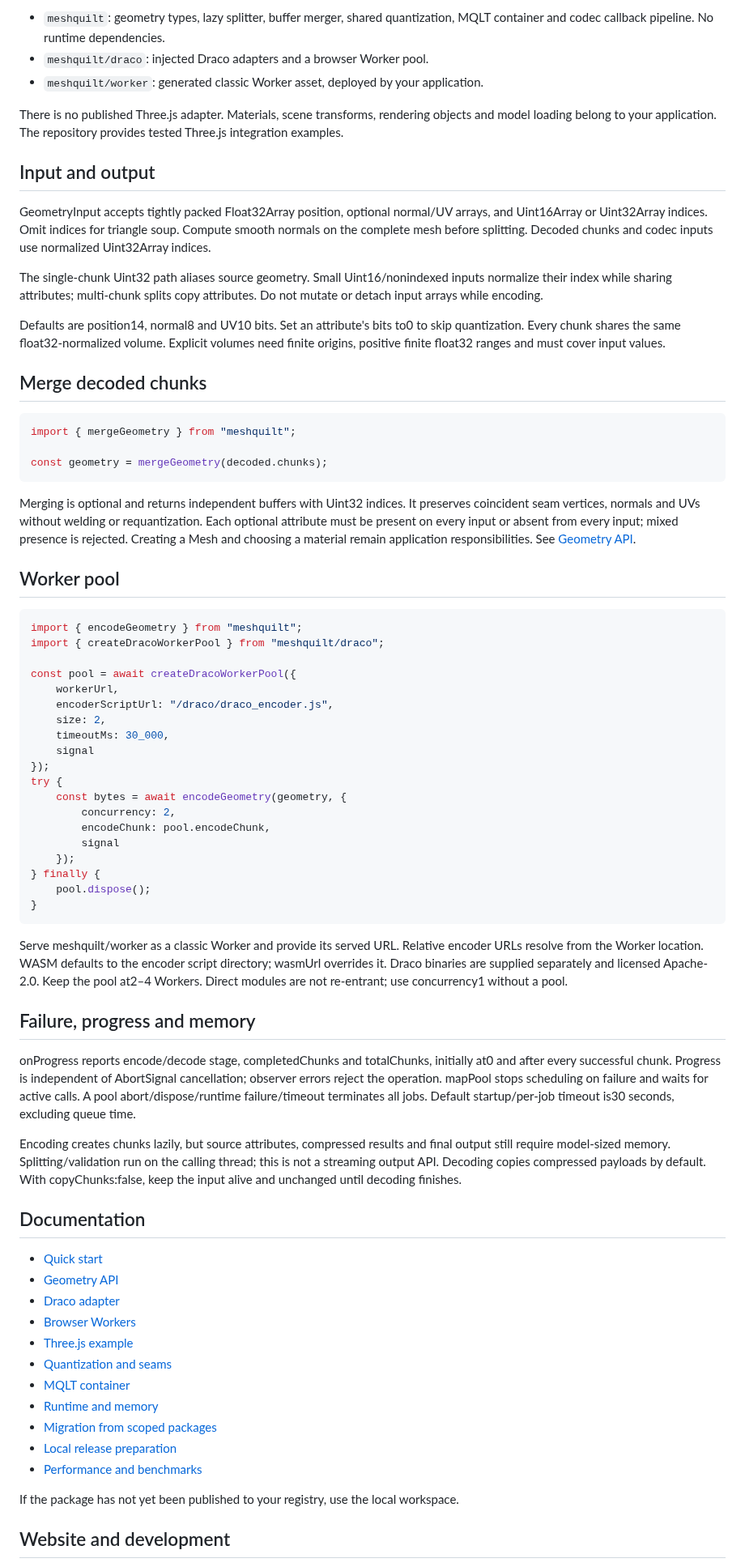
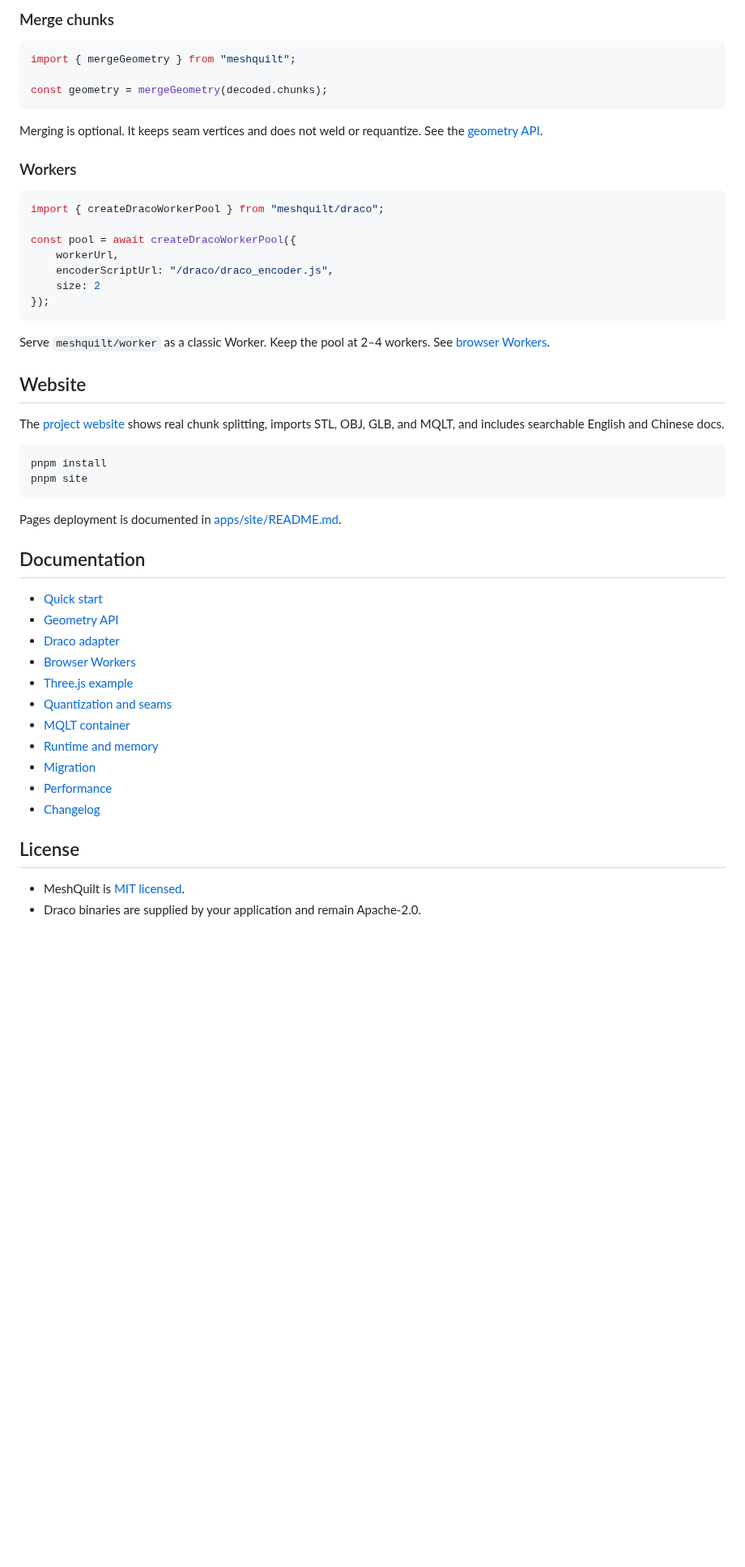
Before and after one commit to Innovgame/meshquilt, a Markdown page: README.md, the part around one of its changes. Shown at 81% size. Rendered like a GitHub page; blank space fills up the shorter version.

````diff
--- a/README.md
+++ b/README.md
@@ -41,19 +74,5 @@ const decoded = await decodeGeometry(bytes, (payload) => decodeDracoChunk(decode
 
-- `meshquilt`: geometry types, lazy splitter, buffer merger, shared quantization, MQLT container and codec callback pipeline. No runtime dependencies.
-- `meshquilt/draco`: injected Draco adapters and a browser Worker pool.
-- `meshquilt/worker`: generated classic Worker asset, deployed by your application.
-
-There is no published Three.js adapter. Materials, scene transforms, rendering objects and model loading belong to your application. The repository provides tested Three.js integration examples.
-
-## Input and output
-
-GeometryInput accepts tightly packed Float32Array position, optional normal/UV arrays, and Uint16Array or Uint32Array indices. Omit indices for triangle soup. Compute smooth normals on the complete mesh before splitting. Decoded chunks and codec inputs use normalized Uint32Array indices.
-
-The single-chunk Uint32 path aliases source geometry. Small Uint16/nonindexed inputs normalize their index while sharing attributes; multi-chunk splits copy attributes. Do not mutate or detach input arrays while encoding.
-
-Defaults are position14, normal8 and UV10 bits. Set an attribute's bits to0 to skip quantization. Every chunk shares the same float32-normalized volume. Explicit volumes need finite origins, positive finite float32 ranges and must cover input values.
-
-## Merge decoded chunks
+### Merge chunks
 
 ```ts
 import { mergeGeometry } from "meshquilt";
@@ -61,39 +80,32 @@ import { mergeGeometry } from "meshquilt";
 const geometry = mergeGeometry(decoded.chunks);
 ```
 
-Merging is optional and returns independent buffers with Uint32 indices. It preserves coincident seam vertices, normals and UVs without welding or requantization. Each optional attribute must be present on every input or absent from every input; mixed presence is rejected. Creating a Mesh and choosing a material remain application responsibilities. See [Geometry API](docs/geometry.md#merge-geometry).
+Merging is optional. It keeps seam vertices and does not weld or requantize. See the [geometry API](docs/geometry.md#merge-geometry).
 
-## Worker pool
+### Workers
 
 ```ts
-import { encodeGeometry } from "meshquilt";
 import { createDracoWorkerPool } from "meshquilt/draco";
 
 const pool = await createDracoWorkerPool({
     workerUrl,
     encoderScriptUrl: "/draco/draco_encoder.js",
-    size: 2,
-    timeoutMs: 30_000,
-    signal
+    size: 2
 });
-try {
-    const bytes = await encodeGeometry(geometry, {
-        concurrency: 2,
-        encodeChunk: pool.encodeChunk,
-        signal
-    });
-} finally {
-    pool.dispose();
-}
 ```
 
-Serve meshquilt/worker as a classic Worker and provide its served URL. Relative encoder URLs resolve from the Worker location. WASM defaults to the encoder script directory; wasmUrl overrides it. Draco binaries are supplied separately and licensed Apache-2.0. Keep the pool at2–4 Workers. Direct modules are not re-entrant; use concurrency1 without a pool.
+Serve `meshquilt/worker` as a classic Worker. Keep the pool at 2–4 workers. See [browser Workers](docs/workers.md).
 
-## Failure, progress and memory
+## Website
 
-onProgress reports encode/decode stage, completedChunks and totalChunks, initially at0 and after every successful chunk. Progress is independent of AbortSignal cancellation; observer errors reject the operation. mapPool stops scheduling on failure and waits for active calls. A pool abort/dispose/runtime failure/timeout terminates all jobs. Default startup/per-job timeout is30 seconds, excluding queue time.
+The [project website](https://innovgame.github.io/meshquilt/) shows real chunk splitting, imports STL, OBJ, GLB, and MQLT, and includes searchable English and Chinese docs.
 
-Encoding creates chunks lazily, but source attributes, compressed results and final output still require model-sized memory. Splitting/validation run on the calling thread; this is not a streaming output API. Decoding copies compressed payloads by default. With copyChunks:false, keep the input alive and unchanged until decoding finishes.
+```bash
+pnpm install
+pnpm site
+```
+
+Pages deployment is documented in [apps/site/README.md](apps/site/README.md).
 
 ## Documentation
 
@@ -105,11 +117,12 @@ Encoding creates chunks lazily, but source attributes, compressed results and fi
 - [Quantization and seams](docs/quantization.md)
 - [MQLT container](docs/container-format.md)
 - [Runtime and memory](docs/runtime-and-memory.md)
-- [Migration from scoped packages](docs/migration.md)
-- [Local release preparation](docs/releasing.md)
-- [Performance and benchmarks](docs/performance.md)
+- [Migration](docs/migration.md)
+- [Performance](docs/performance.md)
+- [Changelog](CHANGELOG.md)
 
-If the package has not yet been published to your registry, use the local workspace.
+## License
 
-## Website and development
+- MeshQuilt is [MIT licensed](LICENSE).
+- Draco binaries are supplied by your application and remain Apache-2.0.
 
````
Also changed, not shown: other parts of README.md (+56 -30 lines), README.zh-CN.md (+94 -44 lines), docs/images/live-geometry.png (added), 3 other files.
